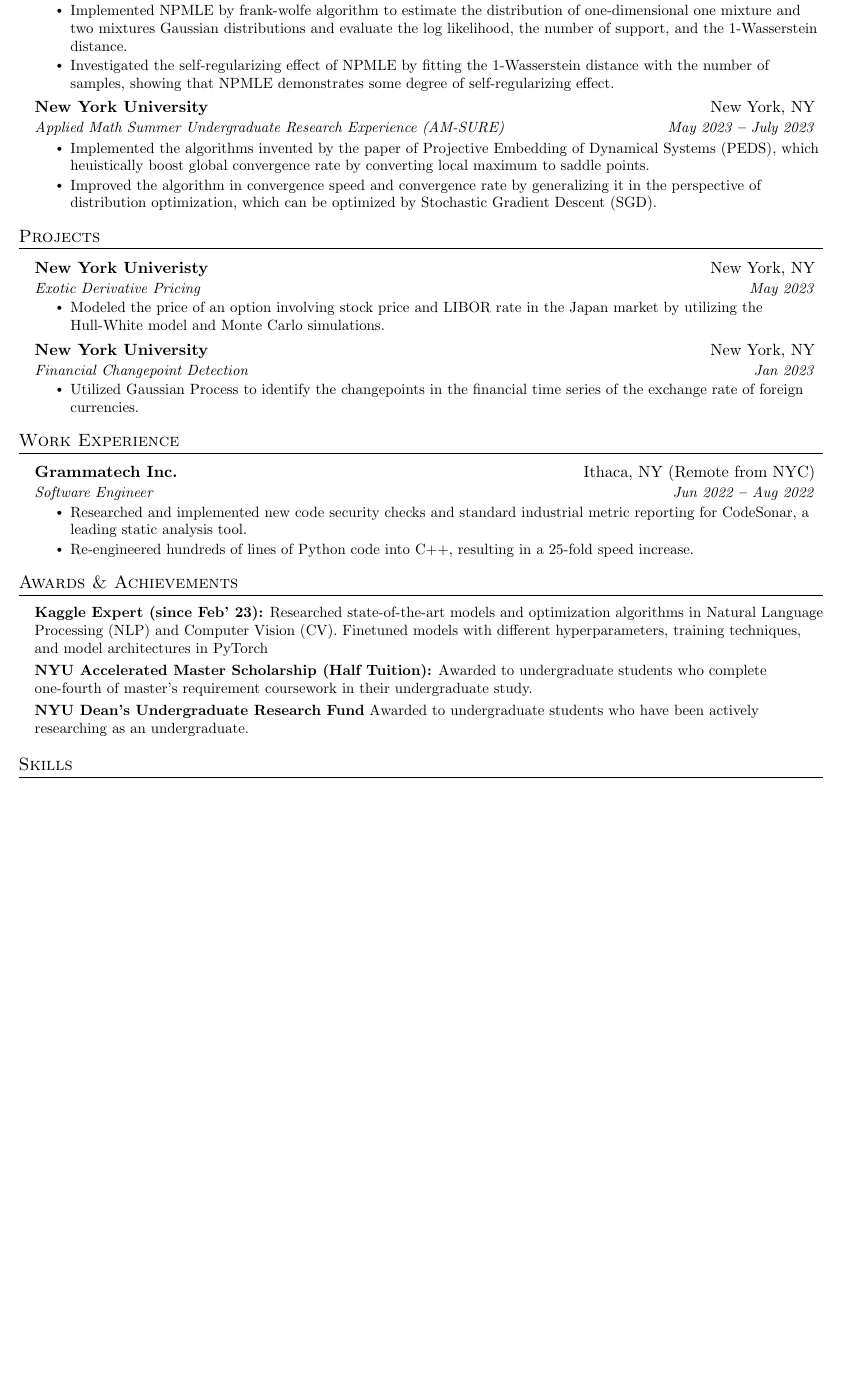
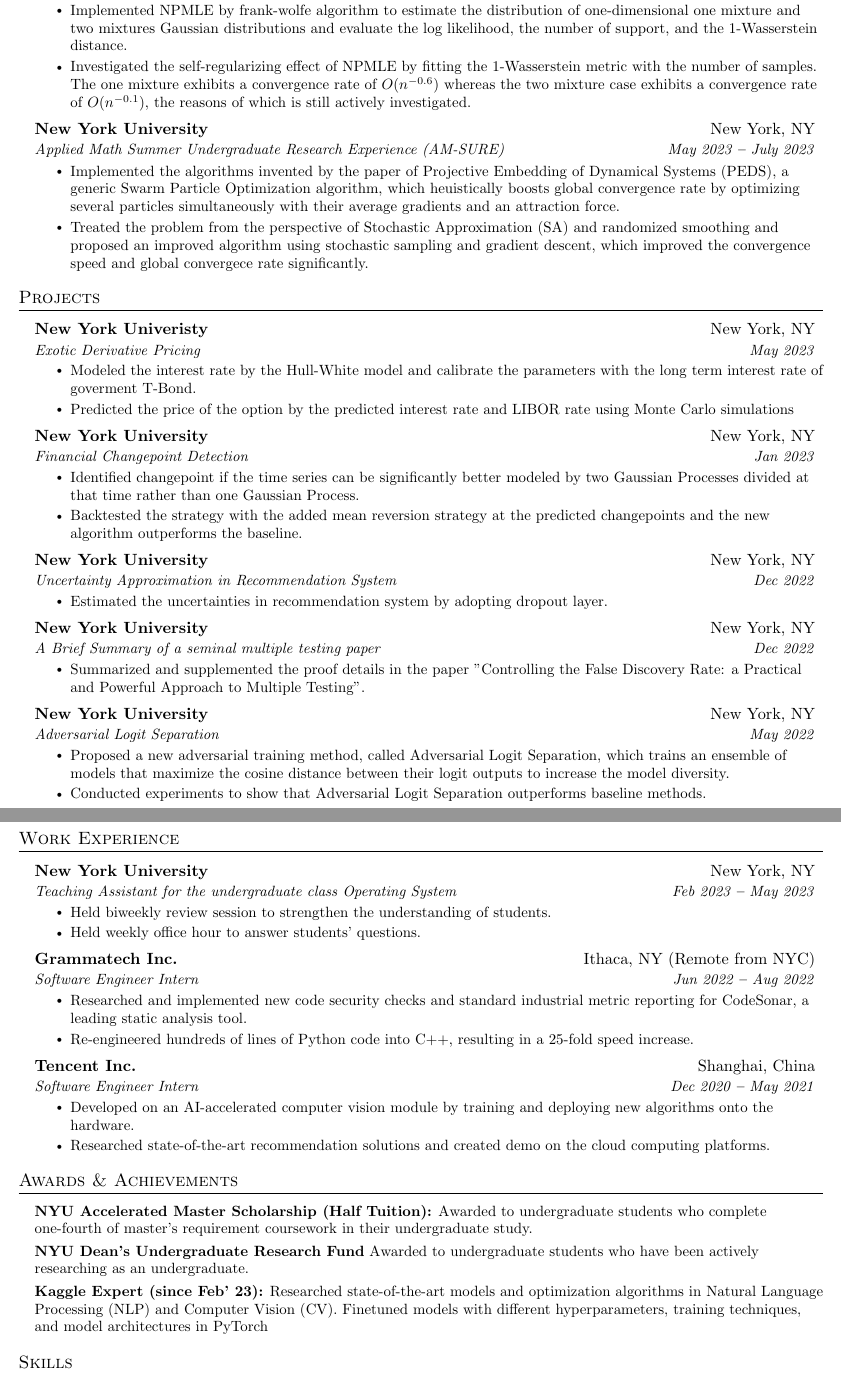
Before and after one commit to charliezchen/academic-CV, a LaTeX document (main.tex): part of page 1 of 2 before the commit and two parts of pages 1 and 2 of 2 after it, the two joined at a grey line, cut so that both start at the same text, the shorter picture padded with empty space. Compiled offline with pdfLaTeX.

Commit message:
Add more experiences

```diff
--- a/main.tex
+++ b/main.tex
@@ -176,14 +176,14 @@
         {Non-parametric Maximum Likelihood Estimation (NPMLE) Research}{April 2023 - Present}
         \resumeItemListStart
             \resumeItem{Implemented NPMLE by frank-wolfe algorithm to estimate the distribution of one-dimensional one mixture and two mixtures Gaussian distributions and evaluate the log likelihood, the number of support, and the 1-Wasserstein distance.}
-            \resumeItem{Investigated the self-regularizing effect of NPMLE by fitting the 1-Wasserstein distance with the number of samples, showing that NPMLE demonstrates some degree of self-regularizing effect.}
+            \resumeItem{Investigated the self-regularizing effect of NPMLE by fitting the 1-Wasserstein metric with the number of samples. The one mixture exhibits a convergence rate of $O(n^{-0.6})$ whereas the two mixture case exhibits a convergence rate of $O(n^{-0.1})$, the reasons of which is still actively investigated.}
         \resumeItemListEnd
     \resumeSubheading
       {New York University}{New York, NY}
       {Applied Math Summer Undergraduate Research Experience (AM-SURE)}{May 2023 \textbf{--} July 2023}
         \resumeItemListStart
-            \resumeItem{Implemented the algorithms invented by the paper of Projective Embedding of Dynamical Systems (PEDS), which heuistically boost global convergence rate by converting local maximum to saddle points.}
-            \resumeItem{Improved the algorithm in convergence speed and convergence rate by generalizing it in the perspective of distribution optimization, which can be optimized by Stochastic Gradient Descent (SGD).}
+            \resumeItem{Implemented the algorithms invented by the paper of Projective Embedding of Dynamical Systems (PEDS), a generic Swarm Particle Optimization algorithm, which heuistically boosts global convergence rate by optimizing several particles simultaneously with their average gradients and an attraction force.}
+            \resumeItem{Treated the problem from the perspective of Stochastic Approximation (SA) and randomized smoothing and proposed an improved algorithm using stochastic sampling and gradient descent, which improved the convergence speed and global convergece rate significantly.}
         \resumeItemListEnd
 
   \resumeSubHeadingListEnd
@@ -197,14 +197,35 @@
         {New York Univeristy}{New York, NY}
         {Exotic Derivative Pricing}{May 2023}
         \resumeItemListStart
-            \resumeItem{Modeled the price of an option involving stock price and LIBOR rate in the Japan market by utilizing the Hull-White model and Monte Carlo simulations.}
-        \resumeItemListEnd
+            \resumeItem{Modeled the interest rate by the Hull-White model and calibrate the parameters with the long term interest rate of goverment T-Bond.}
+            \resumeItem{Predicted the price of the option by the predicted interest rate and LIBOR rate using Monte Carlo simulations}
+    \resumeItemListEnd
     \resumeSubheading
       {New York University}{New York, NY}
       {Financial Changepoint Detection}{Jan 2023}
         \resumeItemListStart
-            \resumeItem{Utilized Gaussian Process to identify the changepoints in the financial time series of the exchange rate of foreign currencies.}
-        \resumeItemListEnd
+            \resumeItem{Identified changepoint if the time series can be significantly better modeled by two Gaussian Processes divided at that time rather than one Gaussian Process.}
+            \resumeItem{Backtested the strategy with the added mean reversion strategy at the predicted changepoints and the new algorithm outperforms the baseline.}
+    \resumeItemListEnd
+    \resumeSubheading
+      {New York University}{New York, NY}
+      {Uncertainty Approximation in Recommendation System}{Dec 2022}
+      \resumeItemListStart
+        \resumeItem{Estimated the uncertainties in recommendation system by adopting dropout layer.}
+      \resumeItemListEnd
+    \resumeSubheading
+      {New York University}{New York, NY}
+      {A Brief Summary of a seminal multiple testing paper}{Dec 2022}
+      \resumeItemListStart
+        \resumeItem{Summarized and supplemented the proof details in the paper "Controlling the False Discovery Rate: a Practical and Powerful Approach to Multiple Testing".}
+      \resumeItemListEnd
+    \resumeSubheading
+      {New York University}{New York, NY}
+      {Adversarial Logit Separation}{May 2022}
+      \resumeItemListStart
+        \resumeItem{Proposed a new adversarial training method, called Adversarial Logit Separation, which trains an ensemble of models that maximize the cosine distance between their logit outputs to increase the model diversity.}
+        \resumeItem{Conducted experiments to show that Adversarial Logit Separation outperforms baseline methods.}
+      \resumeItemListEnd
 
   \resumeSubHeadingListEnd
 
@@ -214,14 +235,27 @@
   \vspace{3pt}
   \resumeSubHeadingListStart
     \resumeSubheading
+      {New York University}{New York, NY}
+      {Teaching Assistant for the undergraduate class Operating System}{Feb 2023 \textbf{--} May 2023}
+        \resumeItemListStart
+            \resumeItem{Held biweekly review session to strengthen the understanding of students.}
+            \resumeItem{Held weekly office hour to answer students' questions.}
+        \resumeItemListEnd
+    \resumeSubheading
       {Grammatech Inc.}{Ithaca, NY (Remote from NYC)}
-      {Software Engineer}{Jun 2022 \textbf{--} Aug 2022}
+      {Software Engineer Intern}{Jun 2022 \textbf{--} Aug 2022}
         \resumeItemListStart
             \resumeItem{Researched and implemented new code security checks and standard industrial metric reporting for CodeSonar, a leading static analysis tool.}
             \resumeItem{Re-engineered hundreds of lines of Python code into C++, resulting in a 25-fold speed increase.}
             % \resumeItem{Added approximately 8,500 lines and eliminated 3,300 lines of code in the main git repository, enhancing code quality and system functionality.}
         \resumeItemListEnd
-
+    \resumeSubheading
+      {Tencent Inc.}{Shanghai, China}
+      {Software Engineer Intern}{Dec 2020 \textbf{--} May 2021}
+        \resumeItemListStart
+            \resumeItem{Developed on an AI-accelerated computer vision module by training and deploying new algorithms onto the hardware.}
+            \resumeItem{Researched state-of-the-art recommendation solutions and created demo on the cloud computing platforms.}
+        \resumeItemListEnd
   \resumeSubHeadingListEnd
 
 
```
Also changed, not shown: main.tex (11 more changed lines).
